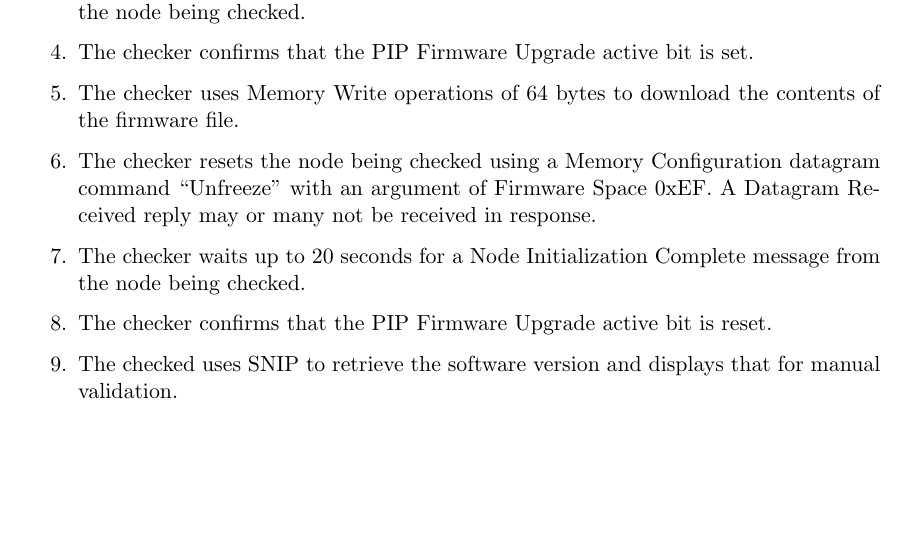
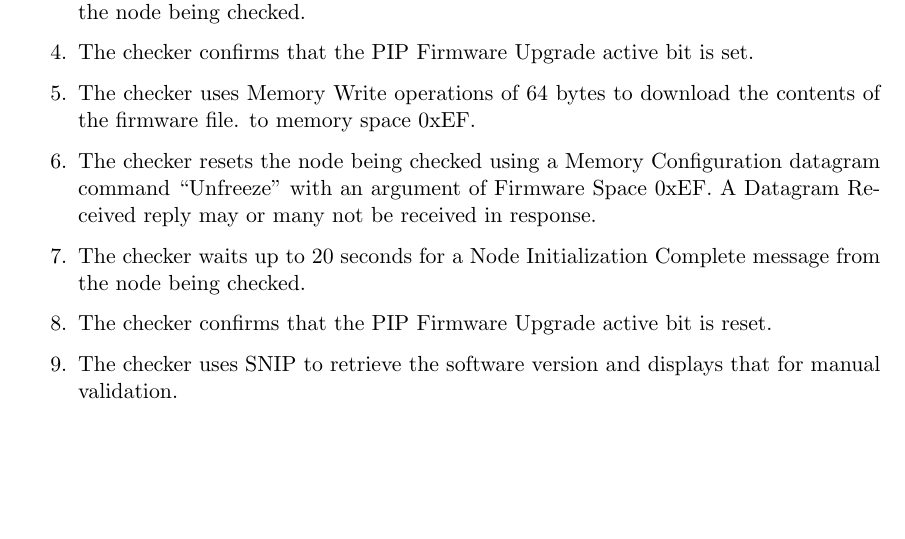
Before and after one commit to bobjacobsen/OlcbChecker, a LaTeX document (plans/FirmwareUpgradePlan.tex): part of page 2 of 2, cut so that both start at the same text. Compiled offline with pdfLaTeX.

Commit message:
minor typo fix

```diff
--- a/plans/FirmwareUpgradePlan.tex
+++ b/plans/FirmwareUpgradePlan.tex
@@ -40,13 +40,14 @@ At this time, only the datagram-based transfers are checked.
     node being checked.
 \item The checker confirms that the PIP Firmware Upgrade active bit is set.
 \item The checker uses Memory Write operations of 64 bytes to download the contents of the firmware file.
+    to memory space 0xEF.
 \item The checker resets the node being checked using a Memory Configuration
     datagram command “Unfreeze” with an argument of Firmware Space 0xEF.
     A Datagram Received reply may or many not be received in response.
 \item The checker waits up to 20 seconds for a Node Initialization Complete message from the
     node being checked.
 \item The checker confirms that the PIP Firmware Upgrade active bit is reset.
-\item The checked uses SNIP to retrieve the software version and displays that for manual
+\item The checker uses SNIP to retrieve the software version and displays that for manual
     validation.
 \end{enumerate}
 
```
Also changed, not shown: plans/FirmwareUpgradePlan.pdf.
